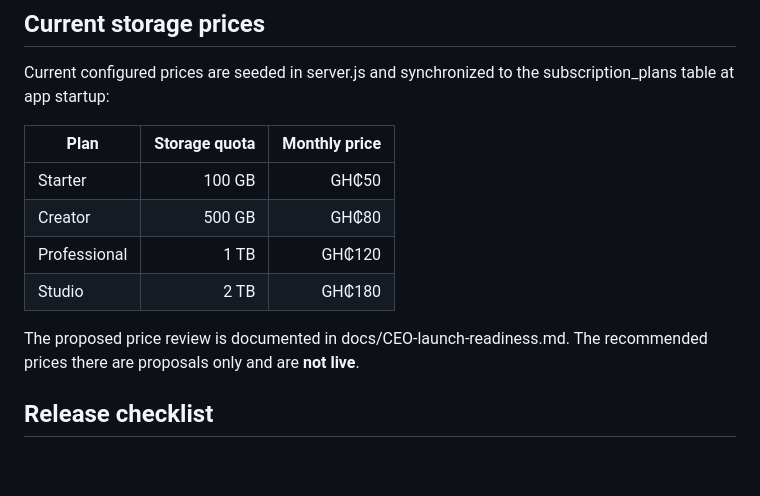
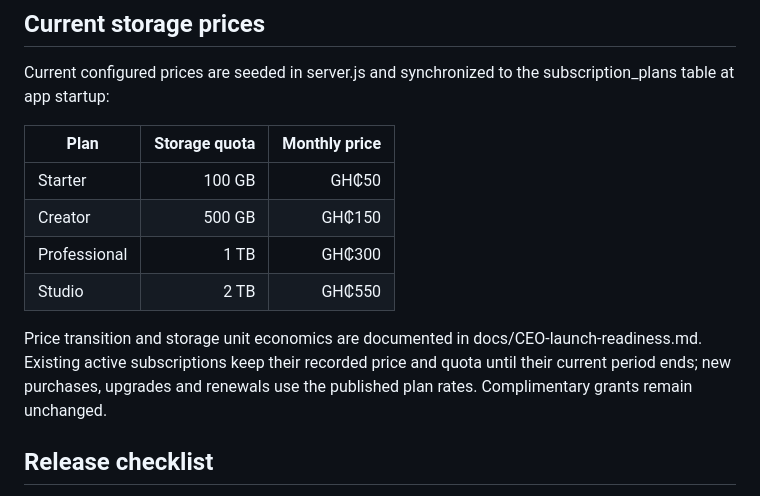
Before and after one commit to ffbios/ffbios-fbi-client-file-studio, a Markdown page: README.md, the part around the change. Rendered like a GitHub page; blank space fills up the shorter version.

Commit message:
Update published price and grandfathering policy

```diff
--- a/README.md
+++ b/README.md
@@ -59,11 +59,11 @@ Current configured prices are seeded in server.js and synchronized to the subscr
 | Plan | Storage quota | Monthly price |
 |---|---:|---:|
 | Starter | 100 GB | GH₵50 |
-| Creator | 500 GB | GH₵80 |
-| Professional | 1 TB | GH₵120 |
-| Studio | 2 TB | GH₵180 |
+| Creator | 500 GB | GH₵150 |
+| Professional | 1 TB | GH₵300 |
+| Studio | 2 TB | GH₵550 |
 
-The proposed price review is documented in docs/CEO-launch-readiness.md. The recommended prices there are proposals only and are **not live**.
+Price transition and storage unit economics are documented in docs/CEO-launch-readiness.md. Existing active subscriptions keep their recorded price and quota until their current period ends; new purchases, upgrades and renewals use the published plan rates. Complimentary grants remain unchanged.
 
 ## Release checklist
 
```
